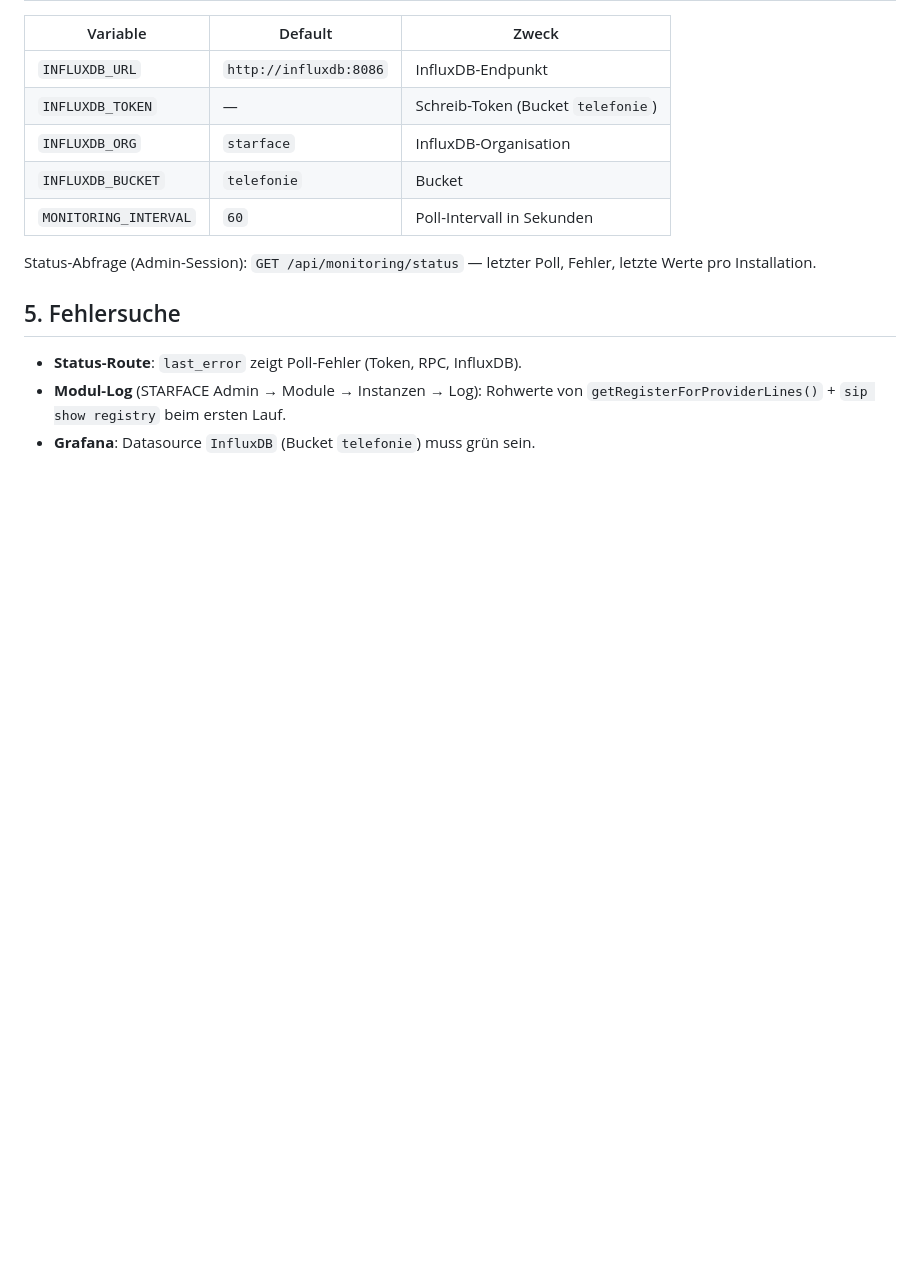
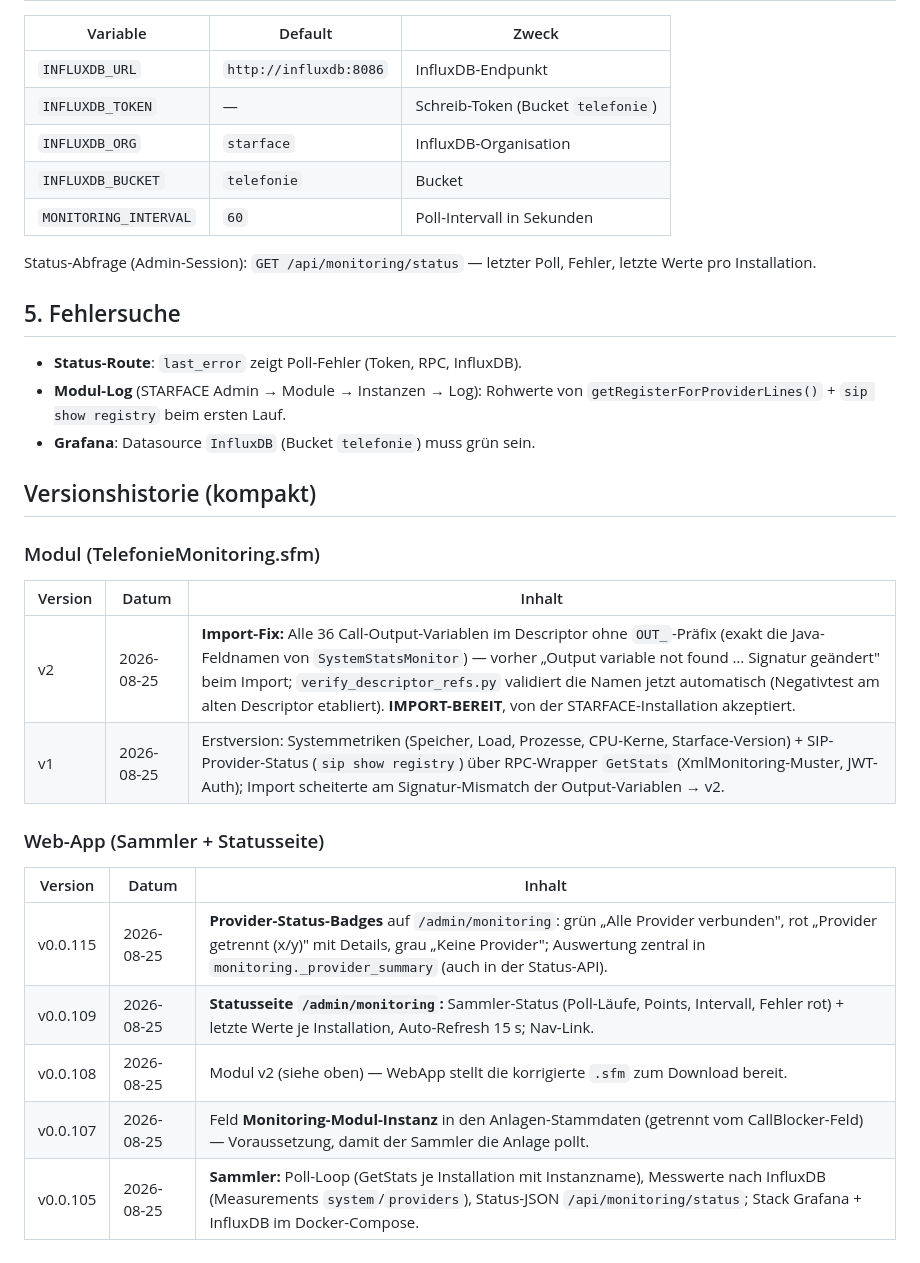
Before and after one commit to MiCoSa79/Starface-WebApp, a Markdown page: app/wiki/starface-telefonie-monitoring.md, the part around the change. Drawn GitHub-style; blank space fills up the shorter version.

Commit message:
App-Wiki: Versionshistorie (Modul v1/v2 + Web-App v0.0.105-v0.0.115) im Monitoring-Artikel wie beim Anrufblocker; Projektplan-Status auf 'Umgesetzt' korrigiert

```diff
--- a/app/wiki/starface-telefonie-monitoring.md
+++ b/app/wiki/starface-telefonie-monitoring.md
@@ -64,3 +64,22 @@ letzte Werte pro Installation.
 - **Modul-Log** (STARFACE Admin → Module → Instanzen → Log): Rohwerte von
   `getRegisterForProviderLines()` + `sip show registry` beim ersten Lauf.
 - **Grafana**: Datasource `InfluxDB` (Bucket `telefonie`) muss grün sein.
+
+## Versionshistorie (kompakt)
+
+### Modul (TelefonieMonitoring.sfm)
+
+| Version | Datum | Inhalt |
+|---|---|---|
+| v2 | 2026-08-25 | **Import-Fix:** Alle 36 Call-Output-Variablen im Descriptor ohne `OUT_`-Präfix (exakt die Java-Feldnamen von `SystemStatsMonitor`) — vorher „Output variable not found … Signatur geändert" beim Import; `verify_descriptor_refs.py` validiert die Namen jetzt automatisch (Negativtest am alten Descriptor etabliert). **IMPORT-BEREIT**, von der STARFACE-Installation akzeptiert. |
+| v1 | 2026-08-25 | Erstversion: Systemmetriken (Speicher, Load, Prozesse, CPU-Kerne, Starface-Version) + SIP-Provider-Status (`sip show registry`) über RPC-Wrapper `GetStats` (XmlMonitoring-Muster, JWT-Auth); Import scheiterte am Signatur-Mismatch der Output-Variablen → v2. |
+
+### Web-App (Sammler + Statusseite)
+
+| Version | Datum | Inhalt |
+|---|---|---|
+| v0.0.115 | 2026-08-25 | **Provider-Status-Badges** auf `/admin/monitoring`: grün „Alle Provider verbunden", rot „Provider getrennt (x/y)" mit Details, grau „Keine Provider"; Auswertung zentral in `monitoring._provider_summary` (auch in der Status-API). |
+| v0.0.109 | 2026-08-25 | **Statusseite `/admin/monitoring`:** Sammler-Status (Poll-Läufe, Points, Intervall, Fehler rot) + letzte Werte je Installation, Auto-Refresh 15 s; Nav-Link. |
+| v0.0.108 | 2026-08-25 | Modul v2 (siehe oben) — WebApp stellt die korrigierte `.sfm` zum Download bereit. |
+| v0.0.107 | 2026-08-25 | Feld **Monitoring-Modul-Instanz** in den Anlagen-Stammdaten (getrennt vom CallBlocker-Feld) — Voraussetzung, damit der Sammler die Anlage pollt. |
+| v0.0.105 | 2026-08-25 | **Sammler:** Poll-Loop (GetStats je Installation mit Instanzname), Messwerte nach InfluxDB (Measurements `system`/`providers`), Status-JSON `/api/monitoring/status`; Stack Grafana + InfluxDB im Docker-Compose. |
```
Also changed, not shown: app/wiki/telefonie-monitoring.md (+1 -1 lines).
